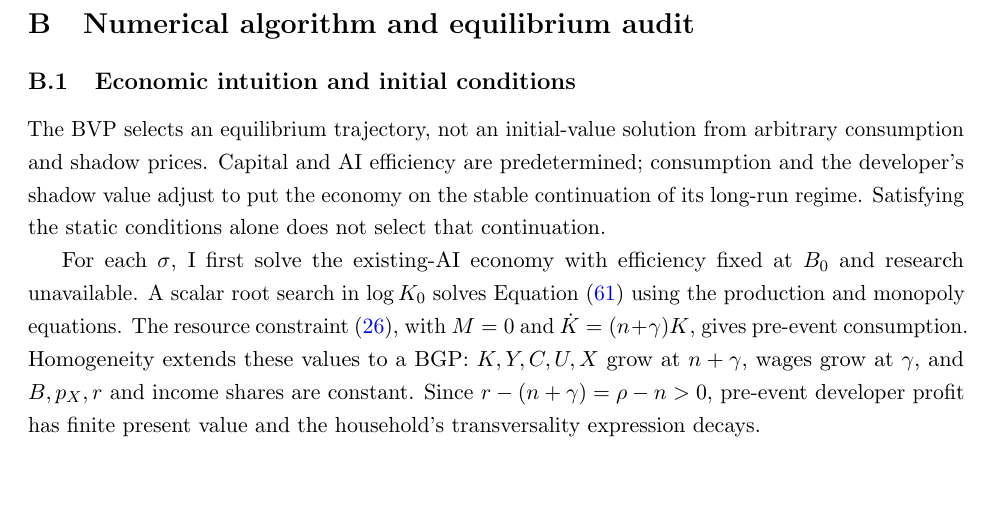
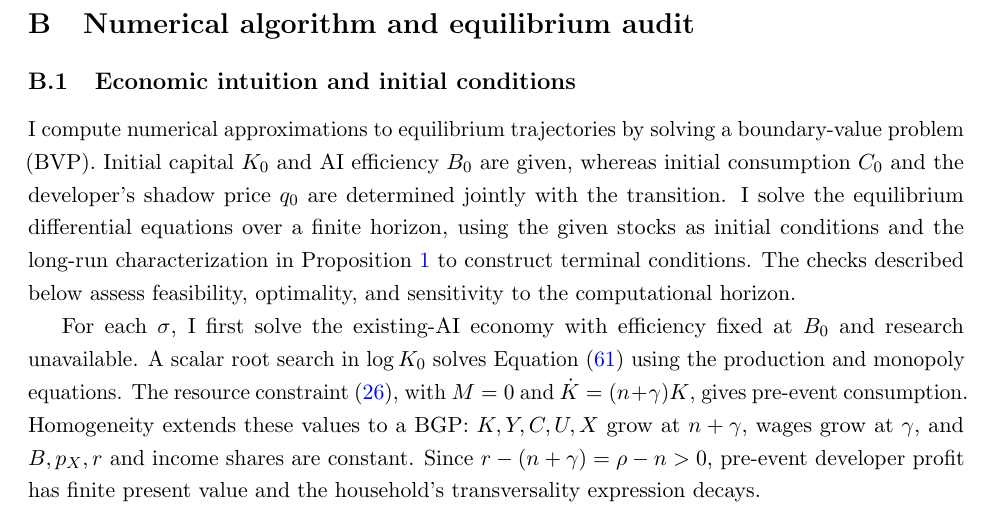
Before and after one commit to oliverpardo1979/ai-growth-and-labor, a LaTeX paper (main_rewrite.tex, which reads sections_rewrite/appendix_rsi_illustrative.tex): part of page 57 of 65, cut so that both start at the same text, the shorter picture padded with empty space. Compiled offline with pdfLaTeX.

Commit message:
Explain the simulation boundary-value problem

```diff
--- a/sections_rewrite/appendix_rsi_illustrative.tex
+++ b/sections_rewrite/appendix_rsi_illustrative.tex
@@ -3,11 +3,15 @@
 
 \subsection{Economic intuition and initial conditions}
 
-The BVP selects an equilibrium trajectory, not an initial-value solution
-from arbitrary consumption and shadow prices. Capital and AI efficiency
-are predetermined; consumption and the developer's shadow value adjust
-to put the economy on the stable continuation of its long-run regime.
-Satisfying the static conditions alone does not select that continuation.
+I compute numerical approximations to equilibrium trajectories by solving
+a boundary-value problem (BVP). Initial capital $K_0$ and AI efficiency
+$B_0$ are given, whereas initial consumption $C_0$ and the developer's
+shadow price $q_0$ are determined jointly with the transition.
+I solve the equilibrium differential equations over a finite horizon,
+using the given stocks as initial conditions and the long-run
+characterization in Proposition~\ref{prop:rewrite-equilibrium-regimes}
+to construct terminal conditions. The checks described below assess
+feasibility, optimality, and sensitivity to the computational horizon.
 
 For each $\sigma$, I first solve the existing-AI economy with efficiency
 fixed at $B_0$ and research unavailable. A scalar root search in $\log K_0$
```
